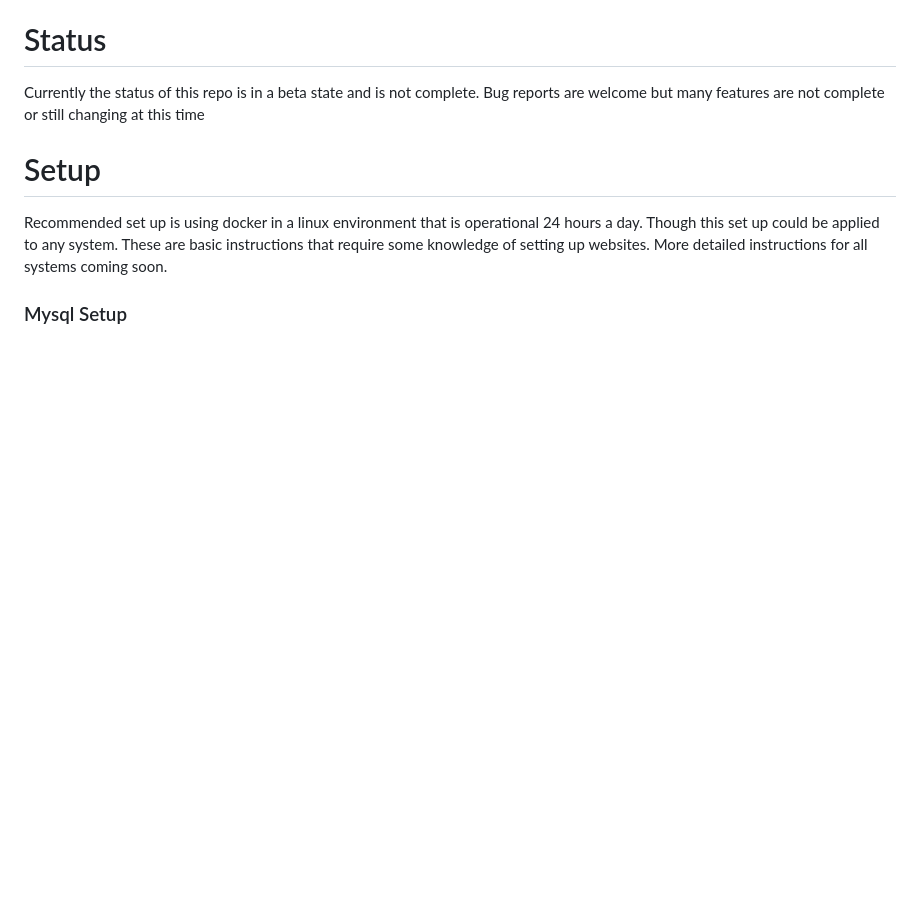
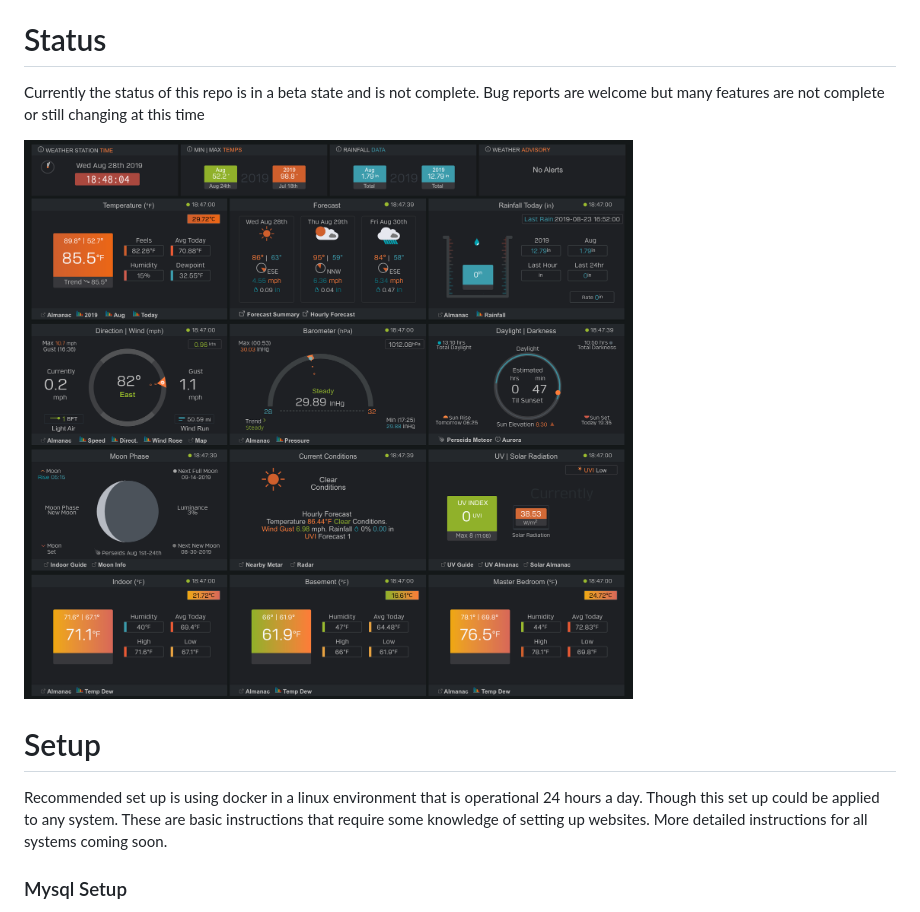
Before and after one commit to spectre013/ambient-weather, a Markdown page: README.md, the part around the change. GitHub-like rendering; pictures changed too: image.png (added); blank space fills up the shorter version.

Commit message:
Added image to readme

```diff
--- a/README.md
+++ b/README.md
@@ -5,6 +5,7 @@ This is a custom display for data from the Ambient Weather PWS api, and requires
 # Status
 Currently the status of this repo is in a beta state and is not complete. Bug reports are welcome but many features are not complete or still changing at this time
 
+![GitHub Logo](image.png)
 
 # Setup
 Recommended set up is  using docker in a linux environment that is operational 24 hours a day. Though this set up could be applied to any system.
```
